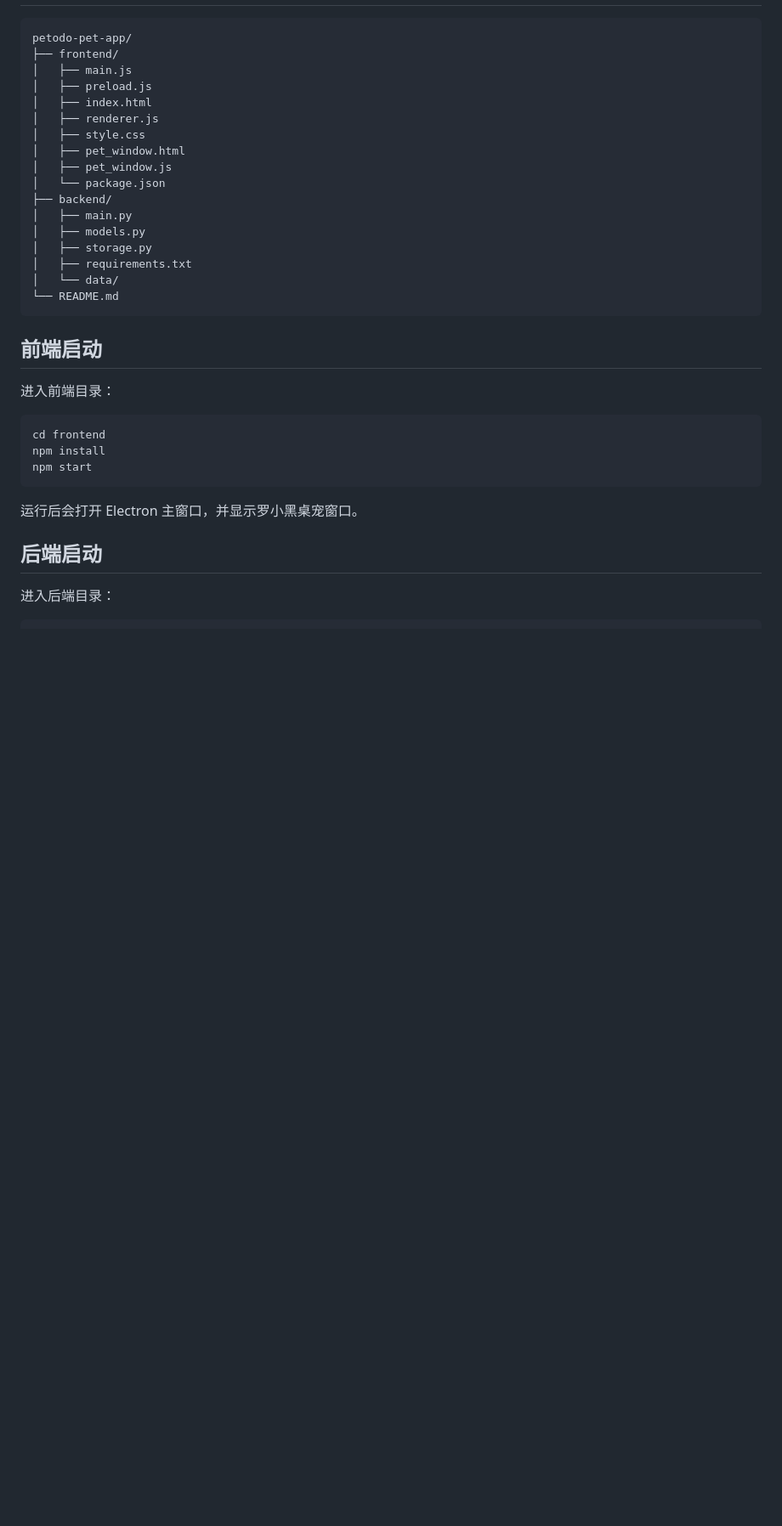
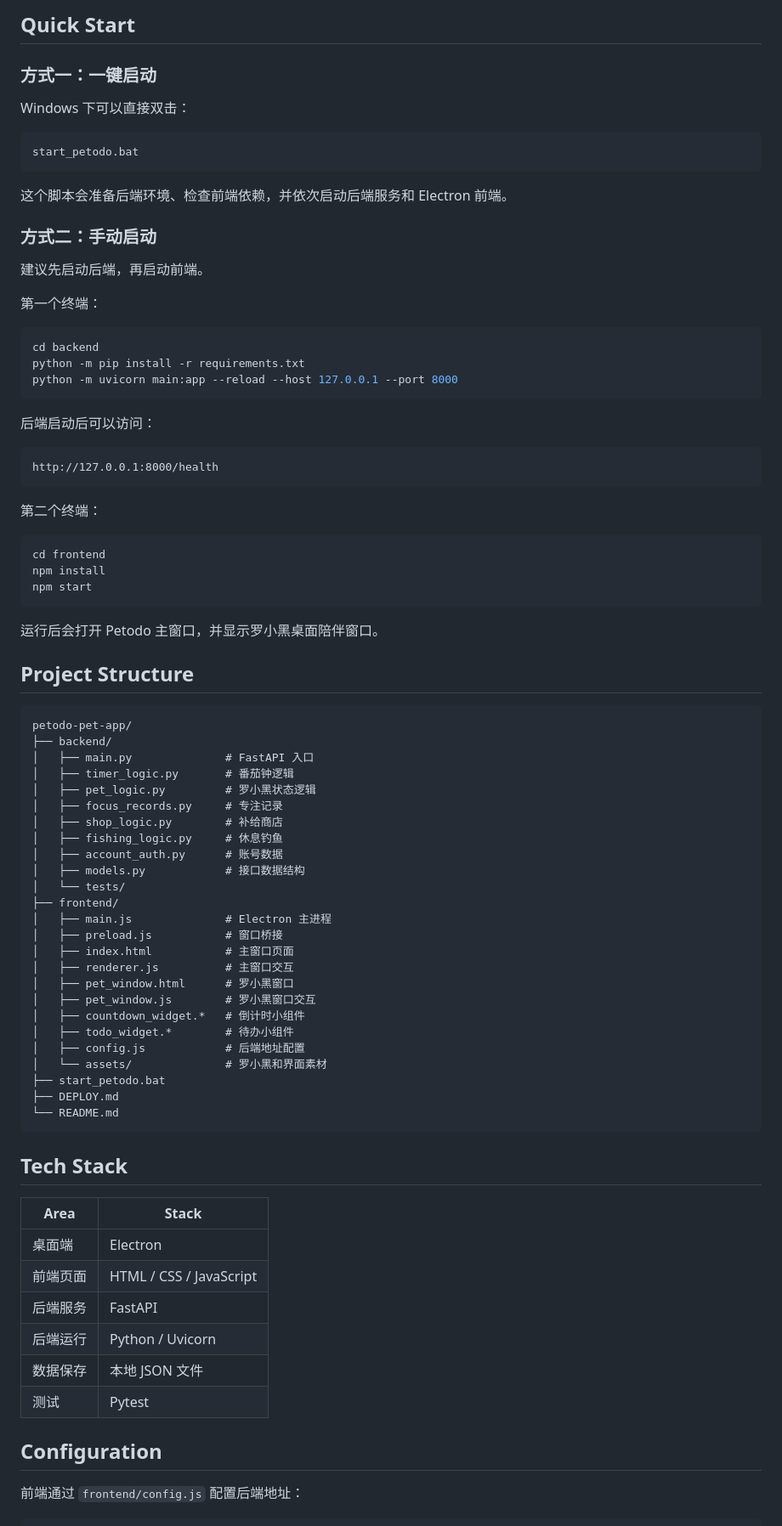
Before and after one commit to future867/petodo-pet-app, a Markdown page: README.md, the part around one of its changes. Shown at 85% size. GitHub-like rendering; blank space fills up the shorter version.

Commit message:
Update README project overview

````diff
--- a/README.md
+++ b/README.md
@@ -8,27 +100,34 @@
+## Quick Start
+
+### 方式一：一键启动
+
+Windows 下可以直接双击：
 
 ```text
-petodo-pet-app/
-├── frontend/
-│   ├── main.js
-│   ├── preload.js
-│   ├── index.html
-│   ├── renderer.js
-│   ├── style.css
-│   ├── pet_window.html
-│   ├── pet_window.js
-│   └── package.json
-├── backend/
-│   ├── main.py
-│   ├── models.py
-│   ├── storage.py
-│   ├── requirements.txt
-│   └── data/
-└── README.md
+start_petodo.bat
 ```
 
-## 前端启动
+这个脚本会准备后端环境、检查前端依赖，并依次启动后端服务和 Electron 前端。
 
-进入前端目录：
+### 方式二：手动启动
+
+建议先启动后端，再启动前端。
+
+第一个终端：
+
+```bash
+cd backend
+python -m pip install -r requirements.txt
+python -m uvicorn main:app --reload --host 127.0.0.1 --port 8000
+```
+
+后端启动后可以访问：
+
+```text
+http://127.0.0.1:8000/health
+```
+
+第二个终端：
 
 ```bash
 cd frontend
@@ -36,8 +135,50 @@ npm install
 npm start
 ```
 
-运行后会打开 Electron 主窗口，并显示罗小黑桌宠窗口。
+运行后会打开 Petodo 主窗口，并显示罗小黑桌面陪伴窗口。
 
-## 后端启动
+## Project Structure
 
-进入后端目录：
+```text
+petodo-pet-app/
+├── backend/
+│   ├── main.py              # FastAPI 入口
+│   ├── timer_logic.py       # 番茄钟逻辑
+│   ├── pet_logic.py         # 罗小黑状态逻辑
+│   ├── focus_records.py     # 专注记录
+│   ├── shop_logic.py        # 补给商店
+│   ├── fishing_logic.py     # 休息钓鱼
+│   ├── account_auth.py      # 账号数据
+│   ├── models.py            # 接口数据结构
+│   └── tests/
+├── frontend/
+│   ├── main.js              # Electron 主进程
+│   ├── preload.js           # 窗口桥接
+│   ├── index.html           # 主窗口页面
+│   ├── renderer.js          # 主窗口交互
+│   ├── pet_window.html      # 罗小黑窗口
+│   ├── pet_window.js        # 罗小黑窗口交互
+│   ├── countdown_widget.*   # 倒计时小组件
+│   ├── todo_widget.*        # 待办小组件
+│   ├── config.js            # 后端地址配置
+│   └── assets/              # 罗小黑和界面素材
+├── start_petodo.bat
+├── DEPLOY.md
+└── README.md
+```
+
+## Tech Stack
+
+| Area | Stack |
+| --- | --- |
+| 桌面端 | Electron |
+| 前端页面 | HTML / CSS / JavaScript |
+| 后端服务 | FastAPI |
+| 后端运行 | Python / Uvicorn |
+| 数据保存 | 本地 JSON 文件 |
+| 测试 | Pytest |
+
+## Configuration
+
+前端通过 `frontend/config.js` 配置后端地址：
+
````
Also changed, not shown: other parts of README.md (+124 -138 lines).
